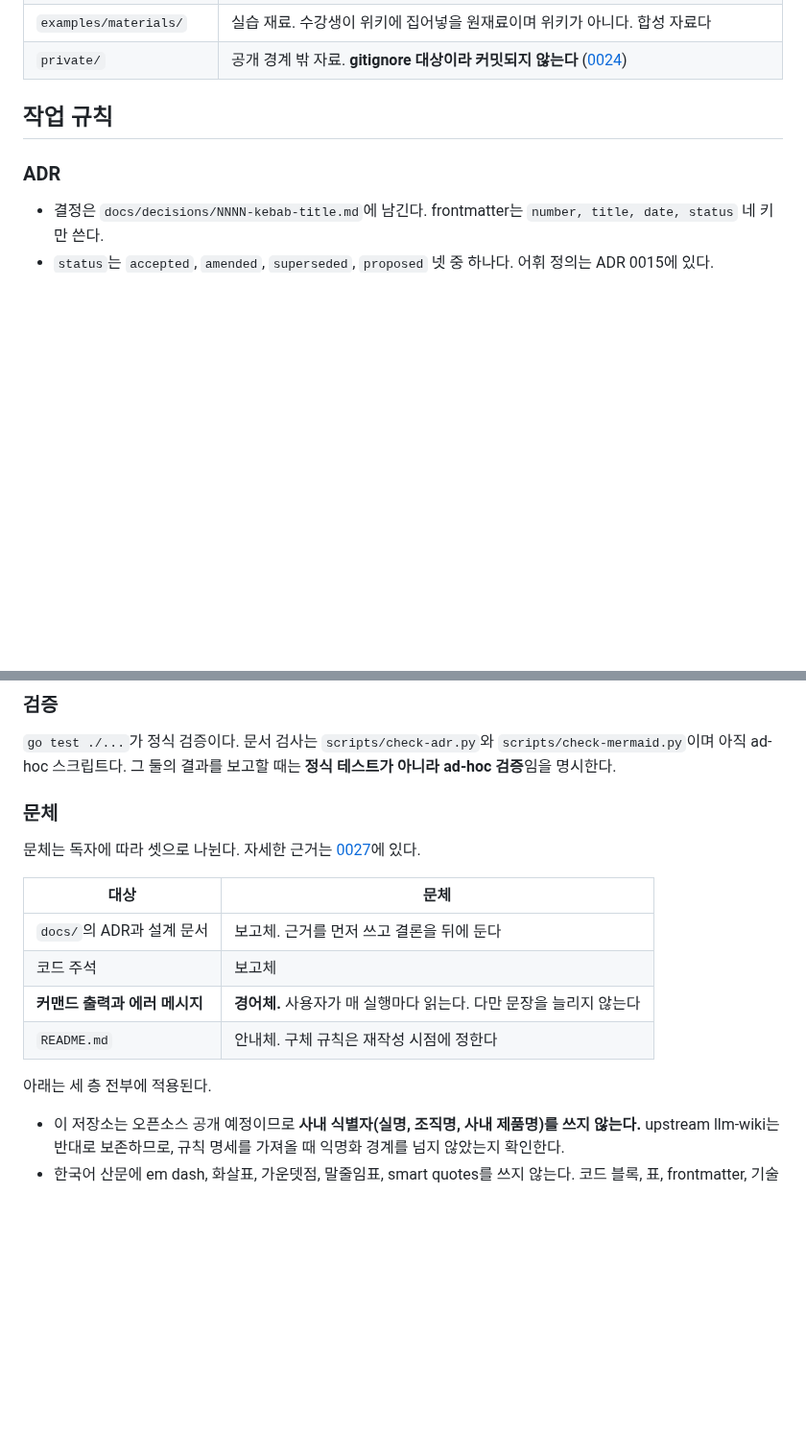
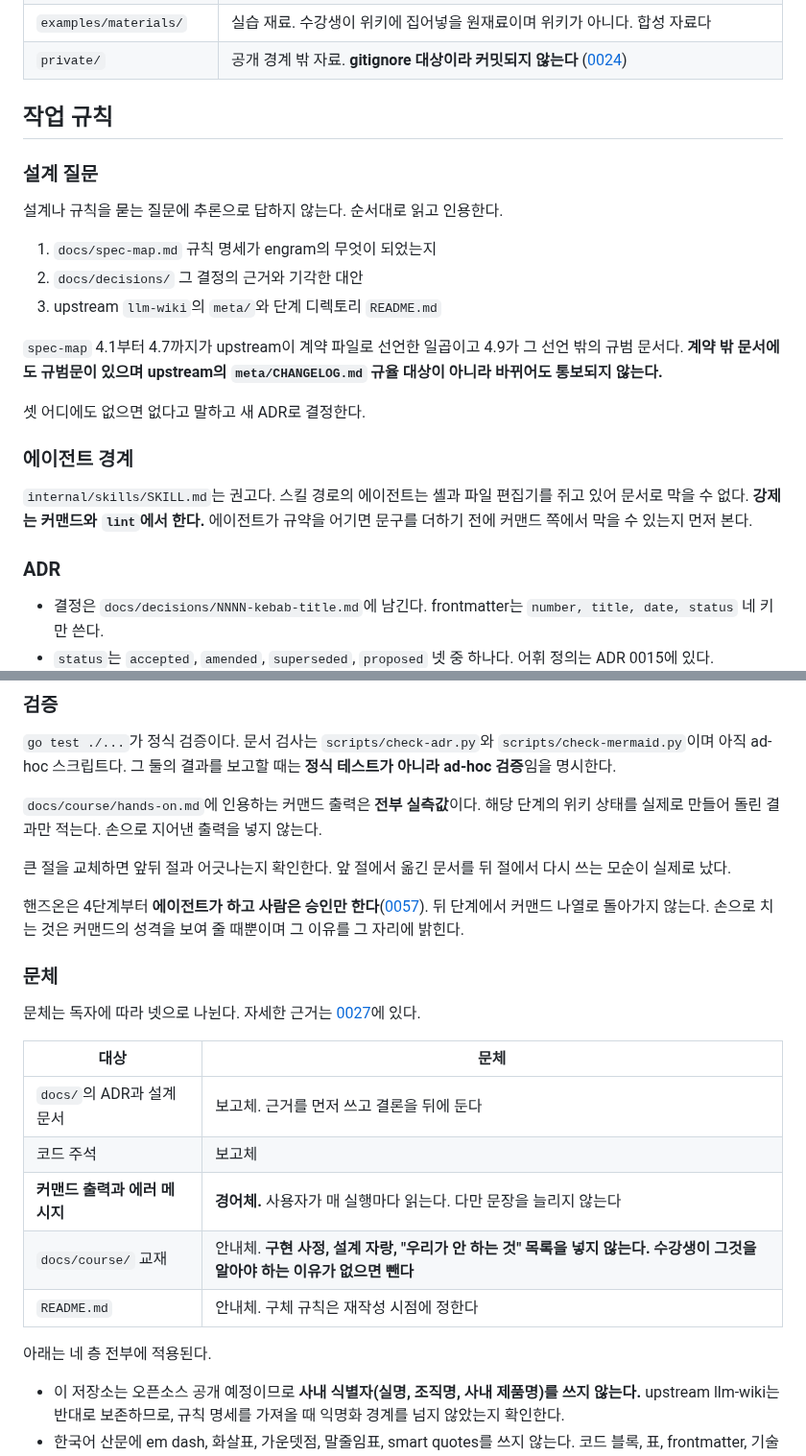
Before and after one commit to neocode24/engram, a Markdown page: AGENTS.md, 2 parts joined by grey strips. Shown at 96% size. Rendered like a GitHub page; blank space fills up the shorter version.

Commit message:
docs: 작업 계약에 설계 질문, 에이전트 경계, 교재 문체를 더한다

```diff
--- a/AGENTS.md
+++ b/AGENTS.md
@@ -33,6 +33,22 @@
 
 ## 작업 규칙
 
+### 설계 질문
+
+설계나 규칙을 묻는 질문에 추론으로 답하지 않는다. 순서대로 읽고 인용한다.
+
+1. `docs/spec-map.md` 규칙 명세가 engram의 무엇이 되었는지
+2. `docs/decisions/` 그 결정의 근거와 기각한 대안
+3. upstream `llm-wiki`의 `meta/`와 단계 디렉토리 `README.md`
+
+`spec-map` 4.1부터 4.7까지가 upstream이 계약 파일로 선언한 일곱이고 4.9가 그 선언 밖의 규범 문서다. **계약 밖 문서에도 규범문이 있으며 upstream의 `meta/CHANGELOG.md` 규율 대상이 아니라 바뀌어도 통보되지 않는다.**
+
+셋 어디에도 없으면 없다고 말하고 새 ADR로 결정한다.
+
+### 에이전트 경계
+
+`internal/skills/SKILL.md`는 권고다. 스킬 경로의 에이전트는 셸과 파일 편집기를 쥐고 있어 문서로 막을 수 없다. **강제는 커맨드와 `lint`에서 한다.** 에이전트가 규약을 어기면 문구를 더하기 전에 커맨드 쪽에서 막을 수 있는지 먼저 본다.
+
 ### ADR
 
 - 결정은 `docs/decisions/NNNN-kebab-title.md`에 남긴다. frontmatter는 `number, title, date, status` 네 키만 쓴다.
@@ -57,17 +73,24 @@
 
 `go test ./...`가 정식 검증이다. 문서 검사는 `scripts/check-adr.py`와 `scripts/check-mermaid.py`이며 아직 ad-hoc 스크립트다. 그 둘의 결과를 보고할 때는 **정식 테스트가 아니라 ad-hoc 검증**임을 명시한다.
 
+`docs/course/hands-on.md`에 인용하는 커맨드 출력은 **전부 실측값**이다. 해당 단계의 위키 상태를 실제로 만들어 돌린 결과만 적는다. 손으로 지어낸 출력을 넣지 않는다.
+
+큰 절을 교체하면 앞뒤 절과 어긋나는지 확인한다. 앞 절에서 옮긴 문서를 뒤 절에서 다시 쓰는 모순이 실제로 났다.
+
+핸즈온은 4단계부터 **에이전트가 하고 사람은 승인만 한다**([0057](docs/decisions/0057-approval-attaches-to-content-not-to-the-command.md)). 뒤 단계에서 커맨드 나열로 돌아가지 않는다. 손으로 치는 것은 커맨드의 성격을 보여 줄 때뿐이며 그 이유를 그 자리에 밝힌다.
+
 ### 문체
 
-문체는 독자에 따라 셋으로 나뉜다. 자세한 근거는 [0027](docs/decisions/0027-prose-register-by-audience.md)에 있다.
+문체는 독자에 따라 넷으로 나뉜다. 자세한 근거는 [0027](docs/decisions/0027-prose-register-by-audience.md)에 있다.
 
 | 대상 | 문체 |
 |---|---|
 | `docs/`의 ADR과 설계 문서 | 보고체. 근거를 먼저 쓰고 결론을 뒤에 둔다 |
 | 코드 주석 | 보고체 |
 | **커맨드 출력과 에러 메시지** | **경어체.** 사용자가 매 실행마다 읽는다. 다만 문장을 늘리지 않는다 |
+| `docs/course/` 교재 | 안내체. **구현 사정, 설계 자랑, "우리가 안 하는 것" 목록을 넣지 않는다. 수강생이 그것을 알아야 하는 이유가 없으면 뺀다** |
 | `README.md` | 안내체. 구체 규칙은 재작성 시점에 정한다 |
 
-아래는 세 층 전부에 적용된다.
+아래는 네 층 전부에 적용된다.
 - 이 저장소는 오픈소스 공개 예정이므로 **사내 식별자(실명, 조직명, 사내 제품명)를 쓰지 않는다.** upstream llm-wiki는 반대로 보존하므로, 규칙 명세를 가져올 때 익명화 경계를 넘지 않았는지 확인한다.
 - 한국어 산문에 em dash, 화살표, 가운뎃점, 말줄임표, smart quotes를 쓰지 않는다. 코드 블록, 표, frontmatter, 기술 표기는 예외다.
```
